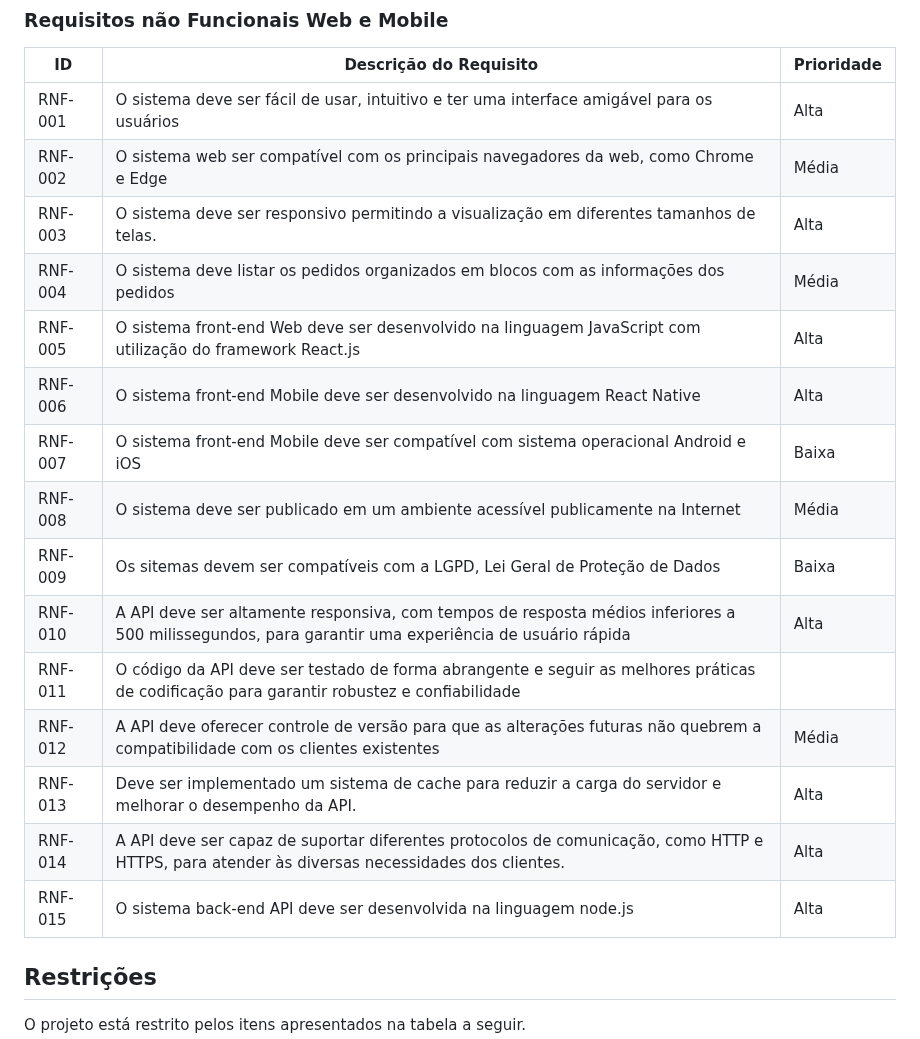
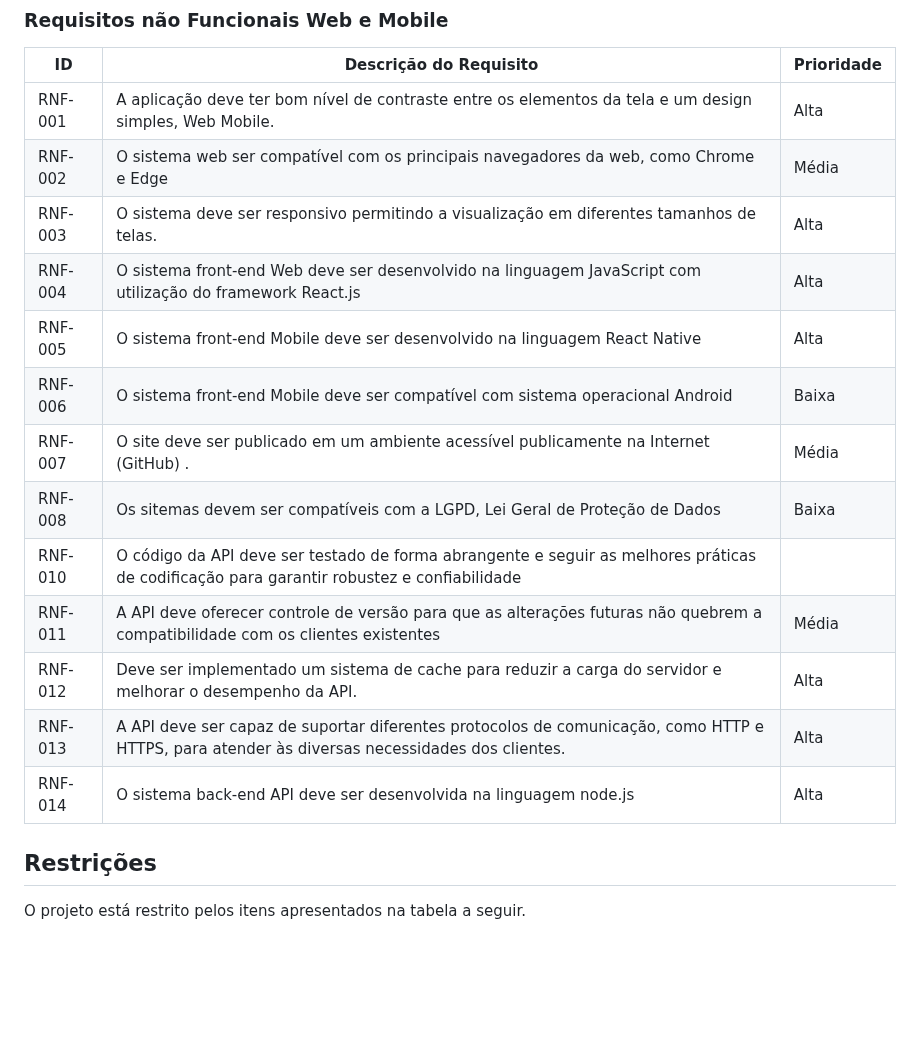
Before and after one commit to ICEI-PUC-Minas-PMV-ADS/pmv-ads-2024-1-e4-proj-infra-t5-pmv-ads-2024-1-e4-proj-infra-t5-grupo04-Dolce-Coffe, a Markdown page: docs/02-Especificação do Projeto.md, the part around the change. Drawn GitHub-style; blank space fills up the shorter version.

```diff
--- a/docs/02-Especificação do Projeto.md
+++ b/docs/02-Especificação do Projeto.md
@@ -131,21 +131,19 @@ As tabelas que se seguem apresentam os requisitos funcionais e não funcionais q
 
 |ID     | Descrição do Requisito  |Prioridade |
 |-------|-------------------------|----|
-|RNF-001| O sistema deve ser fácil de usar, intuitivo e ter uma interface amigável para os usuários | Alta|
+|RNF-001| A aplicação deve ter bom nível de contraste entre os elementos da tela e um design simples, Web  Mobile. | Alta|
 |RNF-002| O sistema web ser compatível com os principais navegadores da web, como Chrome e Edge | Média|
 |RNF-003| O sistema deve ser responsivo permitindo a visualização em diferentes tamanhos de telas. | Alta|
-|RNF-004| O sistema deve listar os pedidos organizados em blocos com as informações dos pedidos | Média |
-|RNF-005| O sistema front-end Web deve ser desenvolvido na linguagem JavaScript com utilização do framework React.js | Alta|
-|RNF-006| O sistema front-end Mobile deve ser desenvolvido na linguagem React Native| Alta |
-|RNF-007| O sistema front-end Mobile deve ser compatível com sistema operacional Android e iOS | Baixa|
-|RNF-008| O sistema deve ser publicado em um ambiente acessível publicamente na Internet | Média |
-|RNF-009| Os sitemas devem ser compatíveis com a LGPD, Lei Geral de Proteção de Dados | Baixa|
-|RNF-010| A API deve ser altamente responsiva, com tempos de resposta médios inferiores a 500 milissegundos, para garantir uma experiência de usuário rápida| Alta |
-|RNF-011| O código da API deve ser testado de forma abrangente e seguir as melhores práticas de codificação para garantir robustez e confiabilidade| |
-|RNF-012| A API deve oferecer controle de versão para que as alterações futuras não quebrem a compatibilidade com os clientes existentes | Média |
-|RNF-013| Deve ser implementado um sistema de cache para reduzir a carga do servidor e melhorar o desempenho da API. | Alta |
-|RNF-014| A API deve ser capaz de suportar diferentes protocolos de comunicação, como HTTP e HTTPS, para atender às diversas necessidades dos clientes. | Alta |
-|RNF-015| O sistema back-end API deve ser desenvolvida na linguagem node.js| Alta |
+|RNF-004| O sistema front-end Web deve ser desenvolvido na linguagem JavaScript com utilização do framework React.js | Alta|
+|RNF-005| O sistema front-end Mobile deve ser desenvolvido na linguagem React Native| Alta |
+|RNF-006| O sistema front-end Mobile deve ser compatível com sistema operacional Android  | Baixa|
+|RNF-007| O site deve ser publicado em um ambiente acessível publicamente na Internet (GitHub) .| Média |
+|RNF-008| Os sitemas devem ser compatíveis com a LGPD, Lei Geral de Proteção de Dados | Baixa|
+|RNF-010| O código da API deve ser testado de forma abrangente e seguir as melhores práticas de codificação para garantir robustez e confiabilidade| |
+|RNF-011| A API deve oferecer controle de versão para que as alterações futuras não quebrem a compatibilidade com os clientes existentes | Média |
+|RNF-012| Deve ser implementado um sistema de cache para reduzir a carga do servidor e melhorar o desempenho da API. | Alta |
+|RNF-013| A API deve ser capaz de suportar diferentes protocolos de comunicação, como HTTP e HTTPS, para atender às diversas necessidades dos clientes. | Alta |
+|RNF-014| O sistema back-end API deve ser desenvolvida na linguagem node.js| Alta |
 
 ## Restrições
 
```
